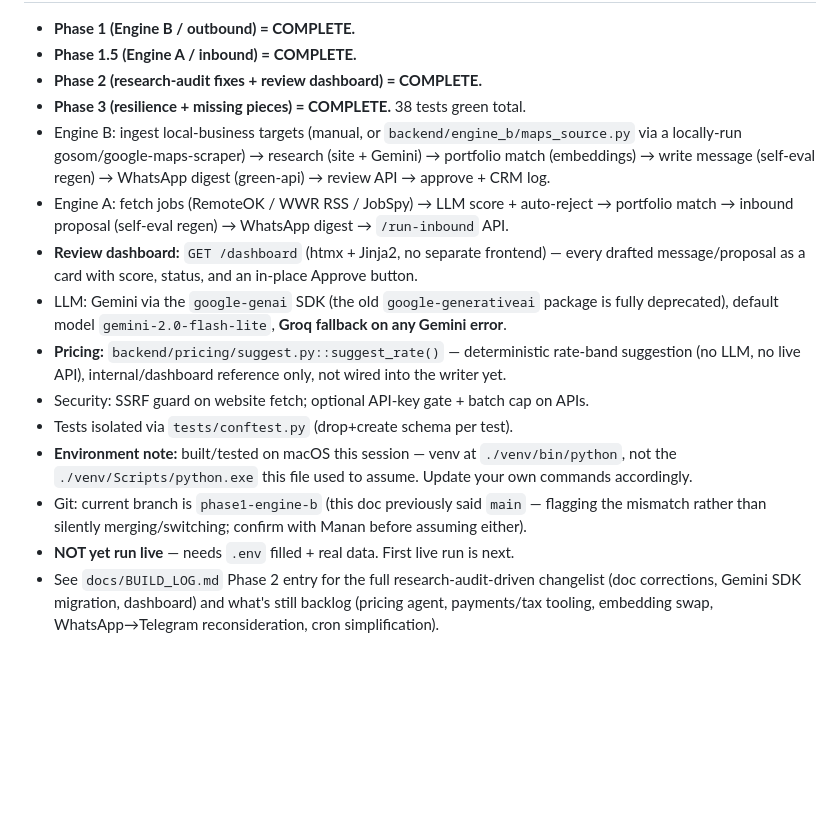
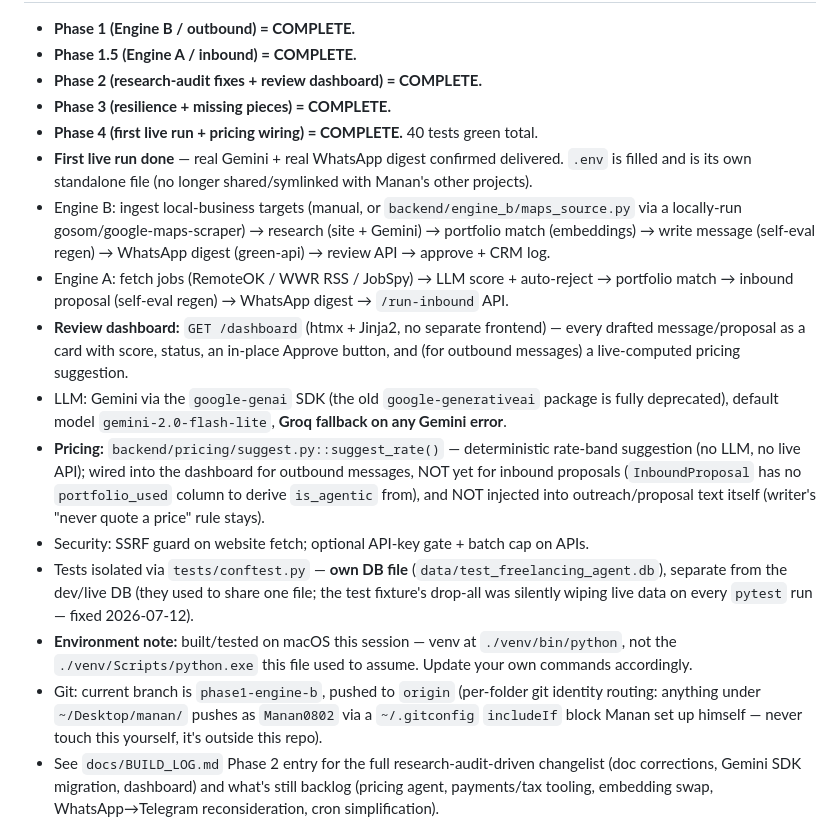
Before and after one commit to Manan0802/frelance-agent, a Markdown page: CLAUDE.md, the part around one of its changes. Drawn GitHub-style; blank space fills up the shorter version.

```diff
--- a/CLAUDE.md
+++ b/CLAUDE.md
@@ -16,7 +16,10 @@ RemoteOK/WWR full-time listings) are **deprioritized** — only use their contra
 - **Phase 1 (Engine B / outbound) = COMPLETE.**
 - **Phase 1.5 (Engine A / inbound) = COMPLETE.**
 - **Phase 2 (research-audit fixes + review dashboard) = COMPLETE.**
-- **Phase 3 (resilience + missing pieces) = COMPLETE.** 38 tests green total.
+- **Phase 3 (resilience + missing pieces) = COMPLETE.**
+- **Phase 4 (first live run + pricing wiring) = COMPLETE.** 40 tests green total.
+- **First live run done** — real Gemini + real WhatsApp digest confirmed delivered. `.env` is
+  filled and is its own standalone file (no longer shared/symlinked with Manan's other projects).
 - Engine B: ingest local-business targets (manual, or `backend/engine_b/maps_source.py` via a
   locally-run gosom/google-maps-scraper) → research (site + Gemini) → portfolio match
   (embeddings) → write message (self-eval regen) → WhatsApp digest (green-api) → review API
@@ -24,18 +27,23 @@ RemoteOK/WWR full-time listings) are **deprioritized** — only use their contra
 - Engine A: fetch jobs (RemoteOK / WWR RSS / JobSpy) → LLM score + auto-reject → portfolio
   match → inbound proposal (self-eval regen) → WhatsApp digest → `/run-inbound` API.
 - **Review dashboard:** `GET /dashboard` (htmx + Jinja2, no separate frontend) — every drafted
-  message/proposal as a card with score, status, and an in-place Approve button.
+  message/proposal as a card with score, status, an in-place Approve button, and (for outbound
+  messages) a live-computed pricing suggestion.
 - LLM: Gemini via the `google-genai` SDK (the old `google-generativeai` package is fully
   deprecated), default model `gemini-2.0-flash-lite`, **Groq fallback on any Gemini error**.
 - **Pricing:** `backend/pricing/suggest.py::suggest_rate()` — deterministic rate-band suggestion
-  (no LLM, no live API), internal/dashboard reference only, not wired into the writer yet.
+  (no LLM, no live API); wired into the dashboard for outbound messages, NOT yet for inbound
+  proposals (`InboundProposal` has no `portfolio_used` column to derive `is_agentic` from), and
+  NOT injected into outreach/proposal text itself (writer's "never quote a price" rule stays).
 - Security: SSRF guard on website fetch; optional API-key gate + batch cap on APIs.
-- Tests isolated via `tests/conftest.py` (drop+create schema per test).
+- Tests isolated via `tests/conftest.py` — **own DB file** (`data/test_freelancing_agent.db`),
+  separate from the dev/live DB (they used to share one file; the test fixture's drop-all was
+  silently wiping live data on every `pytest` run — fixed 2026-07-12).
 - **Environment note:** built/tested on macOS this session — venv at `./venv/bin/python`, not
   the `./venv/Scripts/python.exe` this file used to assume. Update your own commands accordingly.
-- Git: current branch is `phase1-engine-b` (this doc previously said `main` — flagging the
-  mismatch rather than silently merging/switching; confirm with Manan before assuming either).
-- **NOT yet run live** — needs `.env` filled + real data. First live run is next.
+- Git: current branch is `phase1-engine-b`, pushed to `origin` (per-folder git identity routing:
+  anything under `~/Desktop/manan/` pushes as `Manan0802` via a `~/.gitconfig` `includeIf` block
+  Manan set up himself — never touch this yourself, it's outside this repo).
 - See `docs/BUILD_LOG.md` Phase 2 entry for the full research-audit-driven changelist (doc
   corrections, Gemini SDK migration, dashboard) and what's still backlog (pricing agent,
   payments/tax tooling, embedding swap, WhatsApp→Telegram reconsideration, cron simplification).
```
Also changed, not shown: other parts of CLAUDE.md (+1 -1 lines), docs/BUILD_LOG.md (+38 -1 lines).
